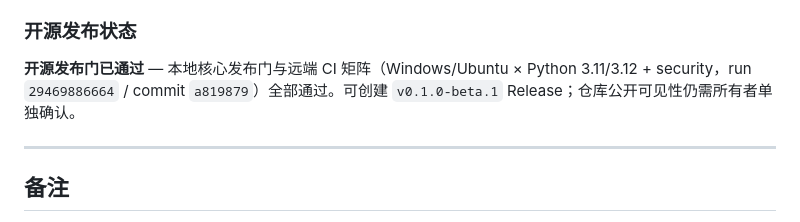
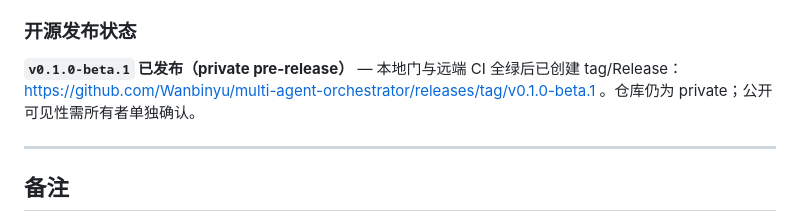
Before and after one commit to Wanbinyu/multi-agent-orchestrator, a Markdown page: docs/项目开发进度与路线图.md, the part around the change. Rendered like a GitHub page.

```diff
--- a/docs/项目开发进度与路线图.md
+++ b/docs/项目开发进度与路线图.md
@@ -386,7 +386,7 @@
 
 ### 开源发布状态
 
-**开源发布门已通过** — 本地核心发布门与远端 CI 矩阵（Windows/Ubuntu × Python 3.11/3.12 + security，run `29469886664` / commit `a819879`）全部通过。可创建 `v0.1.0-beta.1` Release；仓库公开可见性仍需所有者单独确认。
+**`v0.1.0-beta.1` 已发布（private pre-release）** — 本地门与远端 CI 全绿后已创建 tag/Release：https://github.com/Wanbinyu/multi-agent-orchestrator/releases/tag/v0.1.0-beta.1 。仓库仍为 private；公开可见性需所有者单独确认。
 
 ---
 
```
Also changed, not shown: docs/开源发布准备计划.md (+1 -1 lines).
